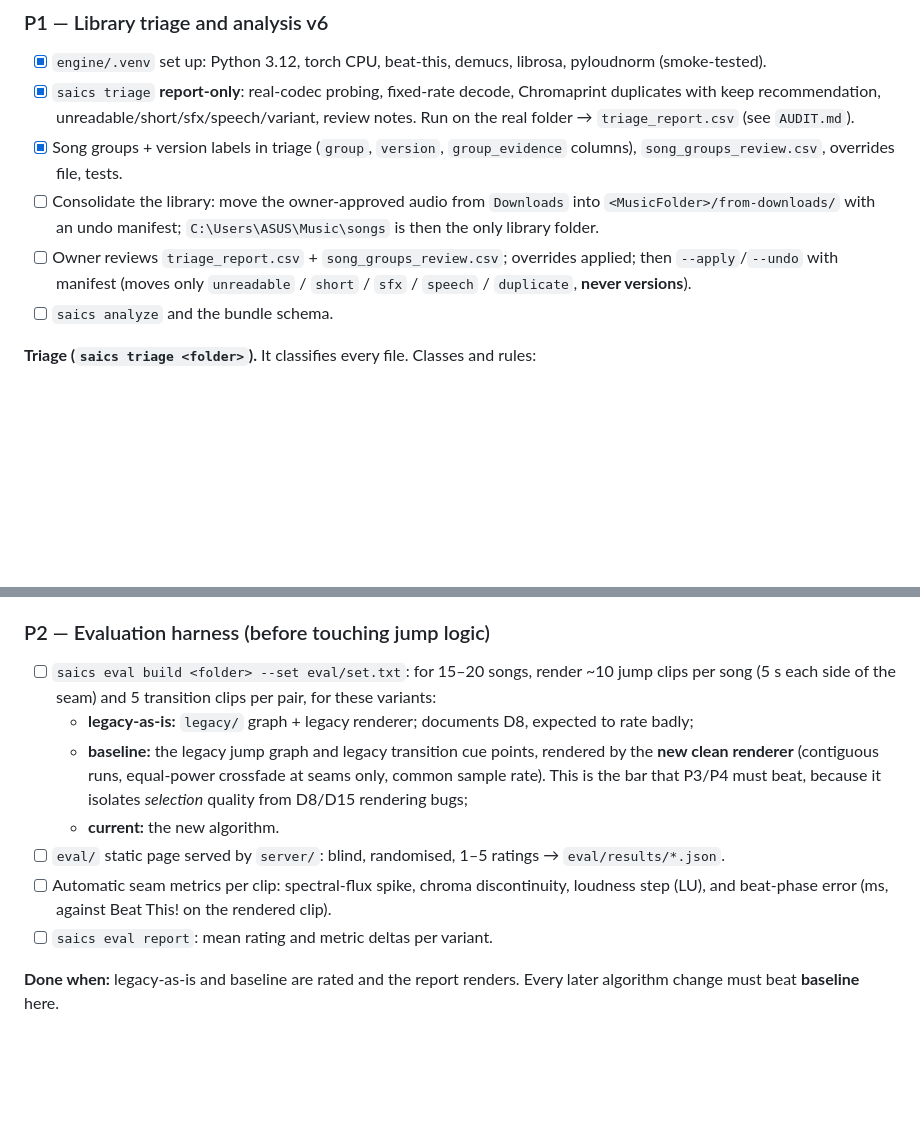
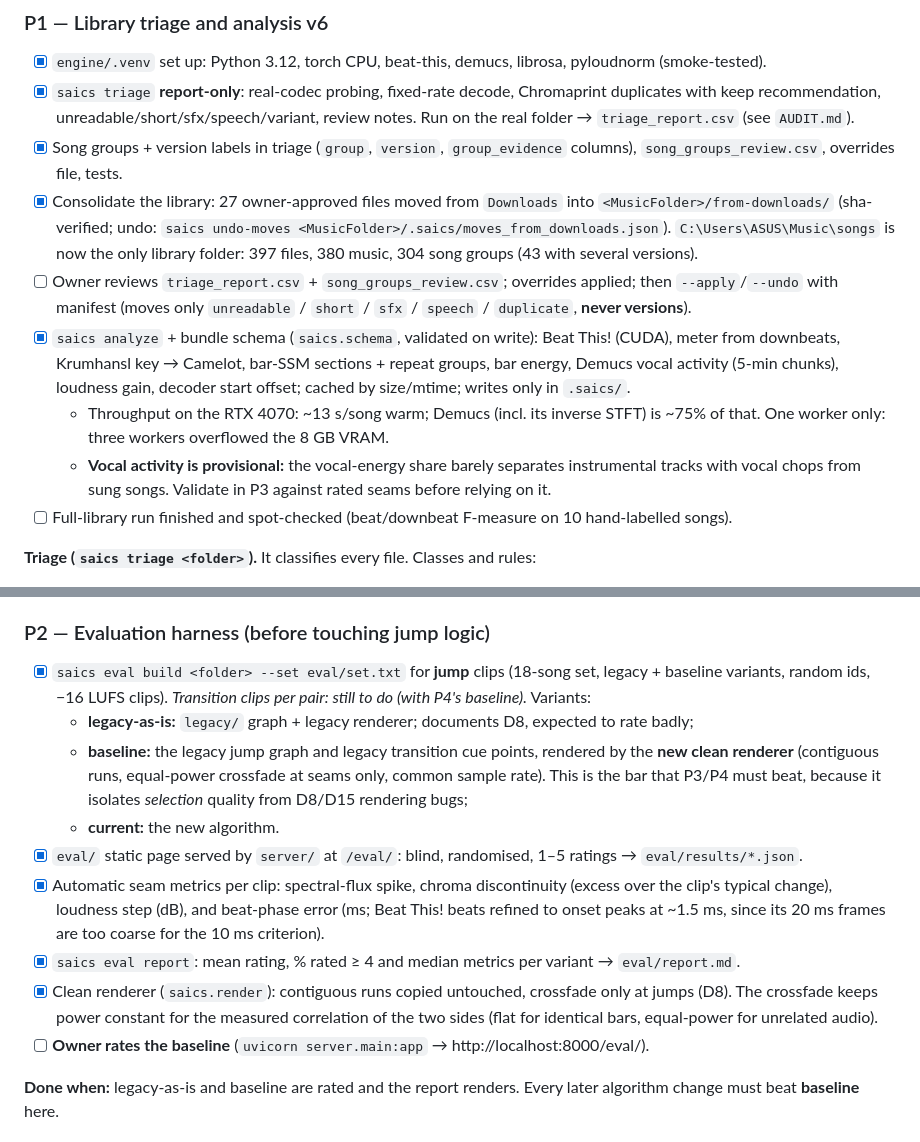
Before and after one commit to MadSank/Audio-Orchestration, a Markdown page: PLAN.md, 2 parts joined by grey strips. Rendered like a GitHub page; blank space fills up the shorter version.

Commit message:
PLAN: tick consolidation, analyze, P2 harness; note throughput and provisional vocal activity
Co-Authored-By: Claude Opus 5.5 <noreply@anthropic.com>

```diff
--- a/PLAN.md
+++ b/PLAN.md
@@ -286,9 +286,12 @@ Each phase lists deliverables and the acceptance check that closes it. P5 does n
 - [x] `engine/.venv` set up: Python 3.12, torch CPU, beat-this, demucs, librosa, pyloudnorm (smoke-tested).
 - [x] `saics triage` **report-only**: real-codec probing, fixed-rate decode, Chromaprint duplicates with keep recommendation, unreadable/short/sfx/speech/variant, review notes. Run on the real folder → `triage_report.csv` (see `AUDIT.md`).
 - [x] Song groups + version labels in triage (`group`, `version`, `group_evidence` columns), `song_groups_review.csv`, overrides file, tests.
-- [ ] Consolidate the library: move the owner-approved audio from `Downloads` into `<MusicFolder>/from-downloads/` with an undo manifest; `C:\Users\ASUS\Music\songs` is then the only library folder.
+- [x] Consolidate the library: 27 owner-approved files moved from `Downloads` into `<MusicFolder>/from-downloads/` (sha-verified; undo: `saics undo-moves <MusicFolder>/.saics/moves_from_downloads.json`). `C:\Users\ASUS\Music\songs` is now the only library folder: 397 files, 380 music, 304 song groups (43 with several versions).
 - [ ] Owner reviews `triage_report.csv` + `song_groups_review.csv`; overrides applied; then `--apply`/`--undo` with manifest (moves only `unreadable` / `short` / `sfx` / `speech` / `duplicate`, **never versions**).
-- [ ] `saics analyze` and the bundle schema.
+- [x] `saics analyze` + bundle schema (`saics.schema`, validated on write): Beat This! (CUDA), meter from downbeats, Krumhansl key → Camelot, bar-SSM sections + repeat groups, bar energy, Demucs vocal activity (5-min chunks), loudness gain, decoder start offset; cached by size/mtime; writes only in `.saics/`.
+  - Throughput on the RTX 4070: ~13 s/song warm; Demucs (incl. its inverse STFT) is ~75% of that. One worker only: three workers overflowed the 8 GB VRAM.
+  - **Vocal activity is provisional:** the vocal-energy share barely separates instrumental tracks with vocal chops from sung songs. Validate in P3 against rated seams before relying on it.
+- [ ] Full-library run finished and spot-checked (beat/downbeat F-measure on 10 hand-labelled songs).
 
 **Triage (`saics triage <folder>`).** It classifies every file. Classes and rules:
 - **`unreadable`:** ffprobe/ffmpeg fails, or the decoded length is under 1 s (catches the three 2-byte `Y2meta.app …` files and the 0.16 s `au_uu_…` file).
@@ -321,13 +324,15 @@ Also:
 - Every remaining song has a valid bundle.
 
 ### P2 — Evaluation harness (before touching jump logic)
-- [ ] `saics eval build <folder> --set eval/set.txt`: for 15–20 songs, render ~10 jump clips per song (5 s each side of the seam) and 5 transition clips per pair, for these variants:
+- [x] `saics eval build <folder> --set eval/set.txt` for **jump** clips (18-song set, legacy + baseline variants, random ids, −16 LUFS clips). *Transition clips per pair: still to do (with P4's baseline).* Variants:
   - **legacy-as-is:** `legacy/` graph + legacy renderer; documents D8, expected to rate badly;
   - **baseline:** the legacy jump graph and legacy transition cue points, rendered by the **new clean renderer** (contiguous runs, equal-power crossfade at seams only, common sample rate). This is the bar that P3/P4 must beat, because it isolates *selection* quality from D8/D15 rendering bugs;
   - **current:** the new algorithm.
-- [ ] `eval/` static page served by `server/`: blind, randomised, 1–5 ratings → `eval/results/*.json`.
-- [ ] Automatic seam metrics per clip: spectral-flux spike, chroma discontinuity, loudness step (LU), and beat-phase error (ms, against Beat This! on the rendered clip).
-- [ ] `saics eval report`: mean rating and metric deltas per variant.
+- [x] `eval/` static page served by `server/` at `/eval/`: blind, randomised, 1–5 ratings → `eval/results/*.json`.
+- [x] Automatic seam metrics per clip: spectral-flux spike, chroma discontinuity (excess over the clip's typical change), loudness step (dB), and beat-phase error (ms; Beat This! beats refined to onset peaks at ~1.5 ms, since its 20 ms frames are too coarse for the 10 ms criterion).
+- [x] `saics eval report`: mean rating, % rated ≥ 4 and median metrics per variant → `eval/report.md`.
+- [x] Clean renderer (`saics.render`): contiguous runs copied untouched, crossfade only at jumps (D8). The crossfade keeps power constant for the measured correlation of the two sides (flat for identical bars, equal-power for unrelated audio).
+- [ ] **Owner rates the baseline** (`uvicorn server.main:app` → http://localhost:8000/eval/).
 
 **Done when:** legacy-as-is and baseline are rated and the report renders. Every later algorithm change must beat **baseline** here.
 
```
